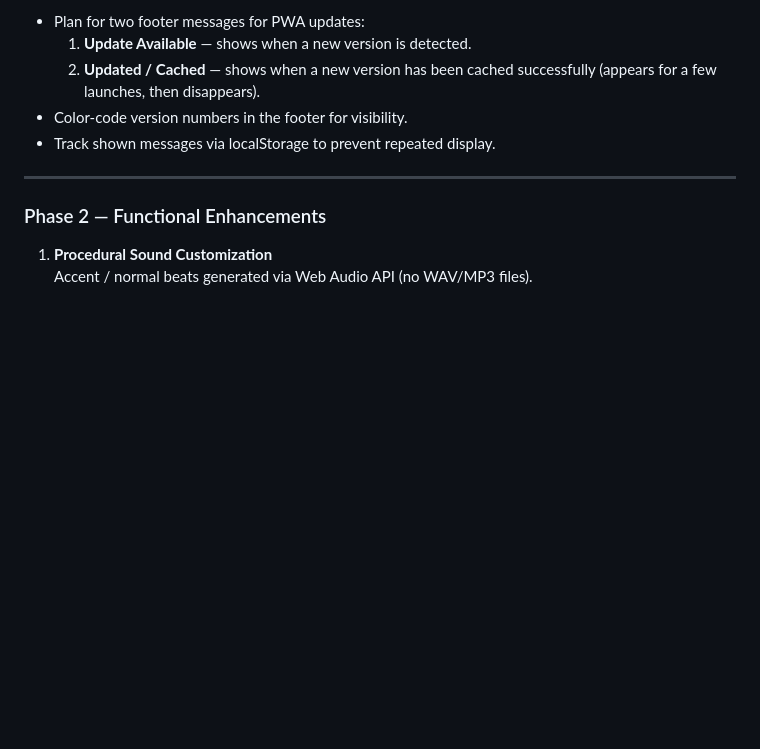
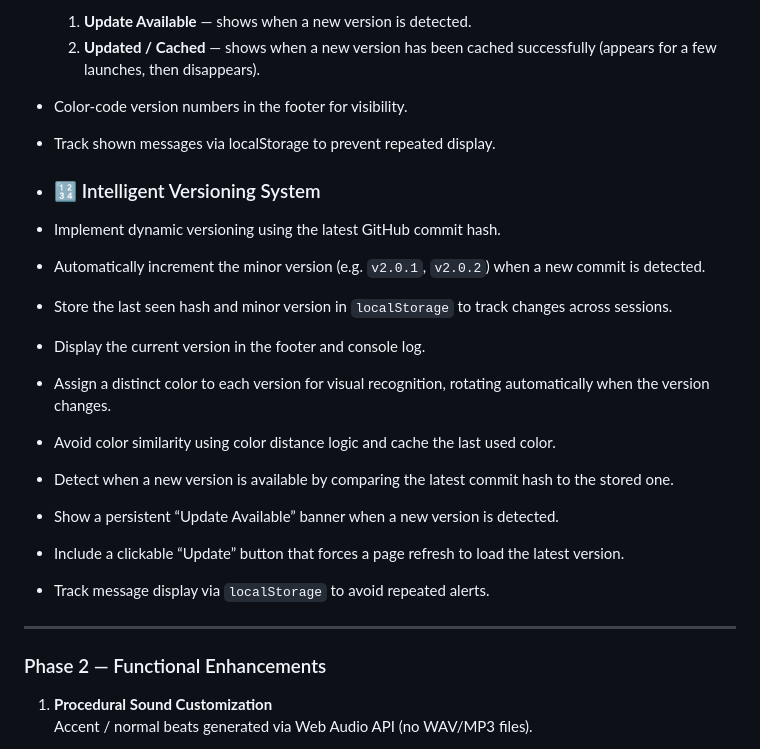
Before and after one commit to InsertCleverNameHere/Drums-Trainer, a Markdown page: roadmap.md, the part around the change. GitHub-like rendering; blank space fills up the shorter version.

```diff
--- a/roadmap.md
+++ b/roadmap.md
@@ -79,6 +79,20 @@
   2. **Updated / Cached** — shows when a new version has been cached successfully (appears for a few launches, then disappears).
 - Color-code version numbers in the footer for visibility.
 - Track shown messages via localStorage to prevent repeated display.
+
+- ### 🔢 Intelligent Versioning System
+
+- Implement dynamic versioning using the latest GitHub commit hash.
+- Automatically increment the minor version (e.g. `v2.0.1`, `v2.0.2`) when a new commit is detected.
+- Store the last seen hash and minor version in `localStorage` to track changes across sessions.
+- Display the current version in the footer and console log.
+- Assign a distinct color to each version for visual recognition, rotating automatically when the version changes.
+- Avoid color similarity using color distance logic and cache the last used color.
+- Detect when a new version is available by comparing the latest commit hash to the stored one.
+- Show a persistent “Update Available” banner when a new version is detected.
+- Include a clickable “Update” button that forces a page refresh to load the latest version.
+- Track message display via `localStorage` to avoid repeated alerts.
+
 
 ---
 
```
